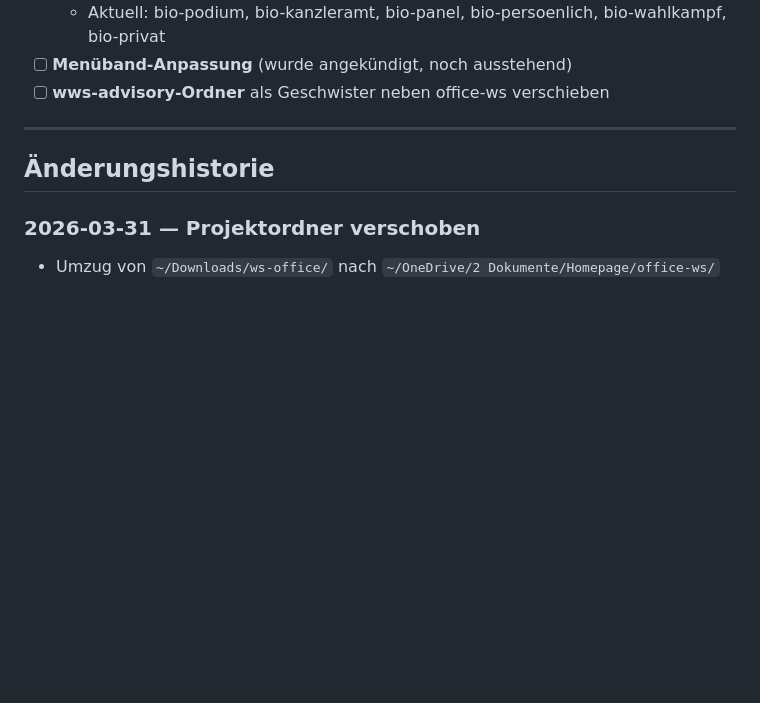
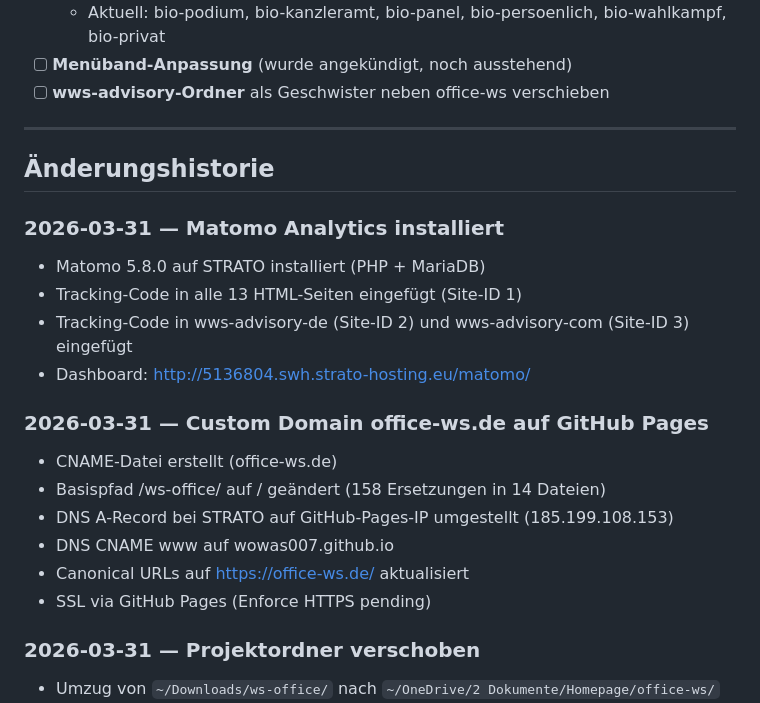
Before and after one commit to wowas007/ws-office, a Markdown page: CHANGES.md, the part around the change. Drawn GitHub-style; blank space fills up the shorter version.

Commit message:
Doku: Matomo-Installation und Custom Domain dokumentiert

```diff
--- a/CHANGES.md
+++ b/CHANGES.md
@@ -65,6 +65,23 @@ Aktuell: `style.css?v=20260402a`, `main.js?v=20260402a`
 
 ## Änderungshistorie
 
+### 2026-03-31 — Matomo Analytics installiert
+
+- Matomo 5.8.0 auf STRATO installiert (PHP + MariaDB)
+- Tracking-Code in alle 13 HTML-Seiten eingefügt (Site-ID 1)
+- Tracking-Code in wws-advisory-de (Site-ID 2) und wws-advisory-com (Site-ID 3) eingefügt
+- Dashboard: http://5136804.swh.strato-hosting.eu/matomo/
+
+### 2026-03-31 — Custom Domain office-ws.de auf GitHub Pages
+
+- CNAME-Datei erstellt (office-ws.de)
+- Basispfad /ws-office/ auf / geändert (158 Ersetzungen in 14 Dateien)
+- DNS A-Record bei STRATO auf GitHub-Pages-IP umgestellt (185.199.108.153)
+- DNS CNAME www auf wowas007.github.io
+- Canonical URLs auf https://office-ws.de/ aktualisiert
+- SSL via GitHub Pages (Enforce HTTPS pending)
+
+
 ### 2026-03-31 — Projektordner verschoben
 
 - Umzug von `~/Downloads/ws-office/` nach `~/OneDrive/2 Dokumente/Homepage/office-ws/`
```
